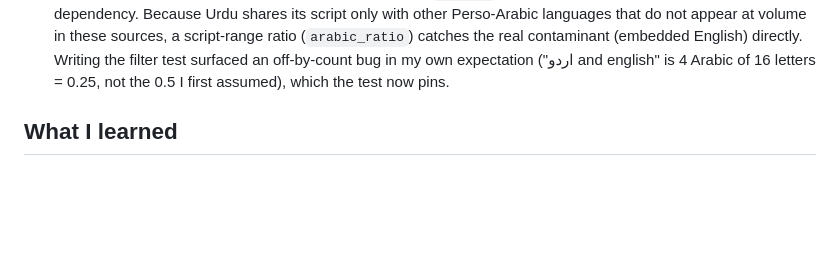
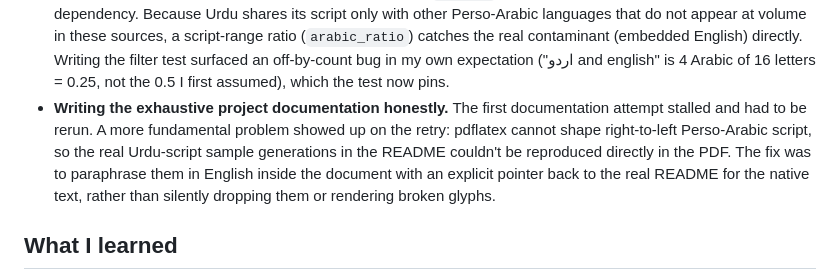
Before and after one commit to salmanadnan2257/urdu-slm, a Markdown page: README.md, the part around the change. Drawn GitHub-style; blank space fills up the shorter version.

Commit message:
Document the documentation process itself as a real challenge

```diff
--- a/README.md
+++ b/README.md
@@ -268,6 +268,7 @@ filtering, and exact + near dedup.
   (embedded English) directly. Writing the filter test surfaced an off-by-count
   bug in my own expectation ("اردو and english" is 4 Arabic of 16 letters =
   0.25, not the 0.5 I first assumed), which the test now pins.
+- **Writing the exhaustive project documentation honestly.** The first documentation attempt stalled and had to be rerun. A more fundamental problem showed up on the retry: pdflatex cannot shape right-to-left Perso-Arabic script, so the real Urdu-script sample generations in the README couldn't be reproduced directly in the PDF. The fix was to paraphrase them in English inside the document with an explicit pointer back to the real README for the native text, rather than silently dropping them or rendering broken glyphs.
 
 ## What I learned
 
```
